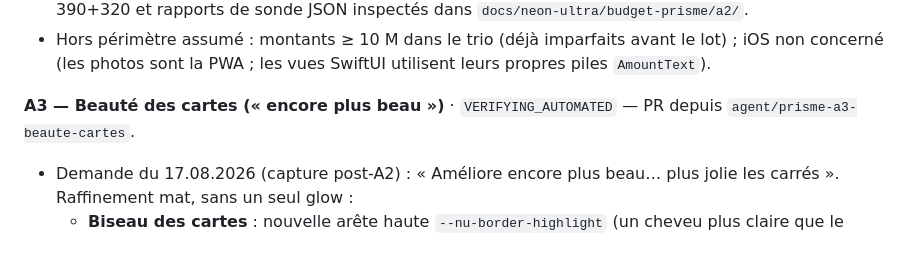
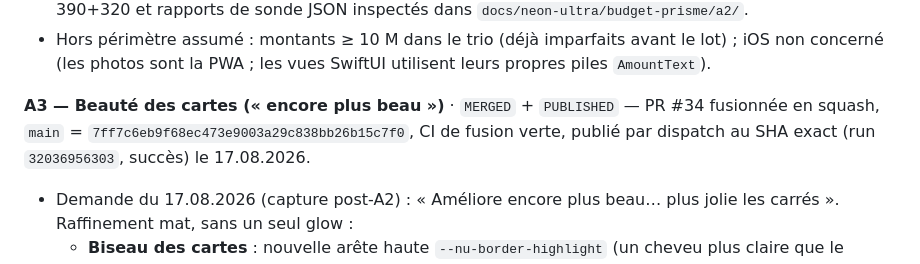
Before and after one commit to Mendestrading21/Budget-, a Markdown page: BUDGET_PRISME_STATUS.md, the part around the change. Rendered like a GitHub page.

Commit message:
docs(a3): statut A3 fusionné et publié (#35)
Claude-Session: https://claude.ai/code/session_01L6ZmLaGmVur3hRrSrxQGyG

Co-authored-by: Claude <noreply@anthropic.com>

```diff
--- a/BUDGET_PRISME_STATUS.md
+++ b/BUDGET_PRISME_STATUS.md
@@ -127,8 +127,10 @@ d'environnement, comme toujours), publié par dispatch au SHA exact
   avant le lot) ; iOS non concerné (les photos sont la PWA ; les vues
   SwiftUI utilisent leurs propres piles `AmountText`).
 
-**A3 — Beauté des cartes (« encore plus beau »)** · `VERIFYING_AUTOMATED`
-— PR depuis `agent/prisme-a3-beaute-cartes`.
+**A3 — Beauté des cartes (« encore plus beau »)** · `MERGED` +
+`PUBLISHED` — PR #34 fusionnée en squash, `main` =
+`7ff7c6eb9f68ec473e9003a29c838bb26b15c7f0`, CI de fusion verte, publié
+par dispatch au SHA exact (run `32036956303`, succès) le 17.08.2026.
 
 - Demande du 17.08.2026 (capture post-A2) : « Améliore encore plus beau…
   plus jolie les carrés ». Raffinement mat, sans un seul glow :
```
